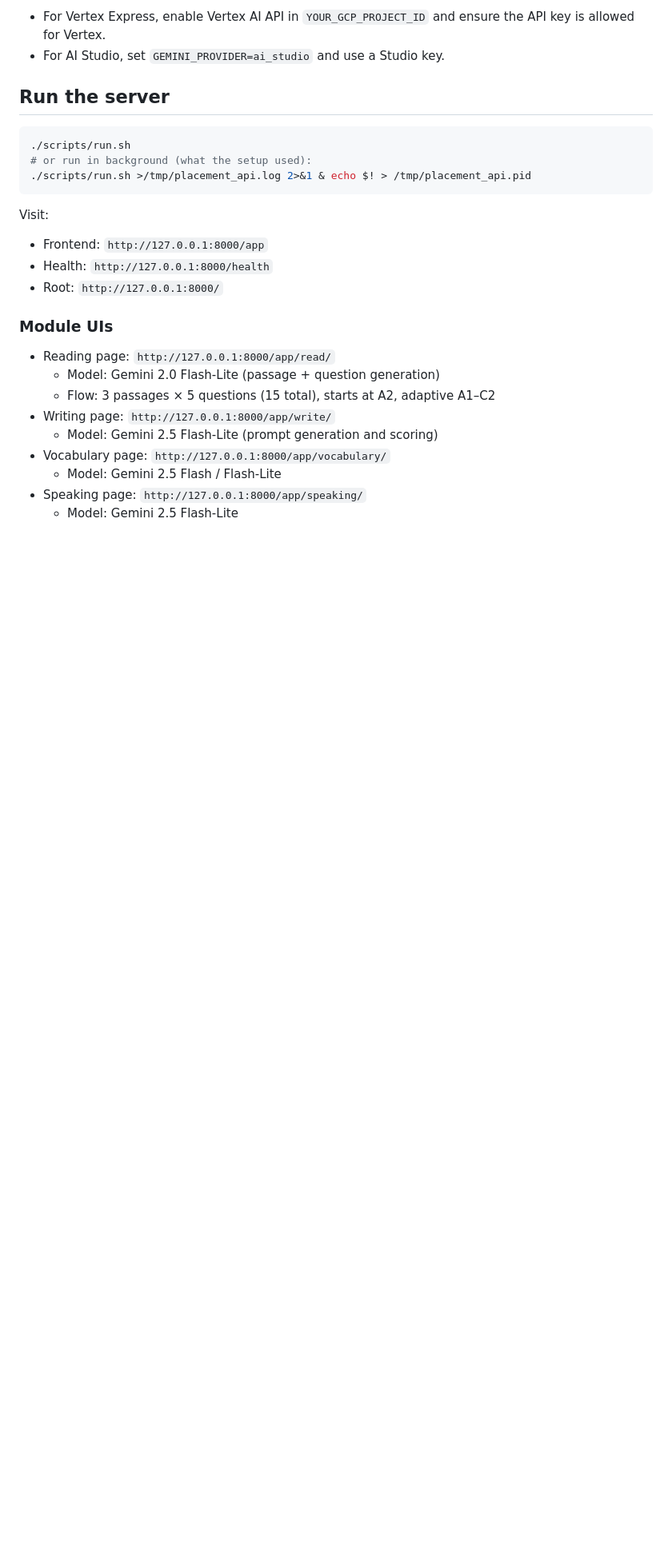
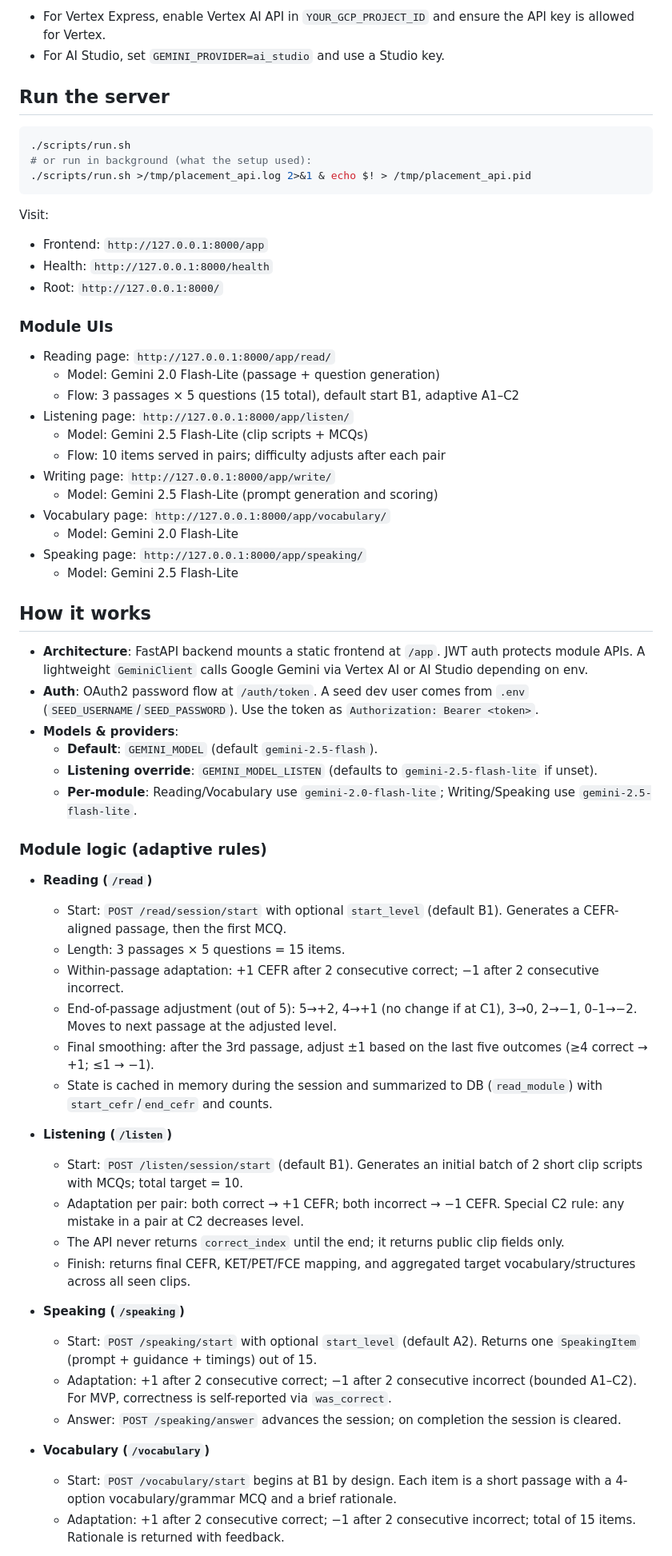
Before and after one commit to cocowutech/MIT-MAS665-AssignmentsHW-2, a Markdown page: README.md, the part around one of its changes. Shown at 80% size. Rendered like a GitHub page; blank space fills up the shorter version.

```diff
--- a/README.md
+++ b/README.md
@@ -58,10 +58,47 @@ Visit:
 ### Module UIs
 - Reading page: `http://127.0.0.1:8000/app/read/`
   - Model: Gemini 2.0 Flash-Lite (passage + question generation)
-  - Flow: 3 passages × 5 questions (15 total), starts at A2, adaptive A1–C2
+  - Flow: 3 passages × 5 questions (15 total), default start B1, adaptive A1–C2
+- Listening page: `http://127.0.0.1:8000/app/listen/`
+  - Model: Gemini 2.5 Flash-Lite (clip scripts + MCQs)
+  - Flow: 10 items served in pairs; difficulty adjusts after each pair
 - Writing page: `http://127.0.0.1:8000/app/write/`
   - Model: Gemini 2.5 Flash-Lite (prompt generation and scoring)
 - Vocabulary page: `http://127.0.0.1:8000/app/vocabulary/`
-  - Model: Gemini 2.5 Flash / Flash-Lite
+  - Model: Gemini 2.0 Flash-Lite
 - Speaking page: `http://127.0.0.1:8000/app/speaking/`
   - Model: Gemini 2.5 Flash-Lite
+## How it works
+
+- **Architecture**: FastAPI backend mounts a static frontend at `/app`. JWT auth protects module APIs. A lightweight `GeminiClient` calls Google Gemini via Vertex AI or AI Studio depending on env.
+- **Auth**: OAuth2 password flow at `/auth/token`. A seed dev user comes from `.env` (`SEED_USERNAME`/`SEED_PASSWORD`). Use the token as `Authorization: Bearer <token>`.
+- **Models & providers**:
+  - **Default**: `GEMINI_MODEL` (default `gemini-2.5-flash`).
+  - **Listening override**: `GEMINI_MODEL_LISTEN` (defaults to `gemini-2.5-flash-lite` if unset).
+  - **Per-module**: Reading/Vocabulary use `gemini-2.0-flash-lite`; Writing/Speaking use `gemini-2.5-flash-lite`.
+
+### Module logic (adaptive rules)
+
+- **Reading (`/read`)**
+  - Start: `POST /read/session/start` with optional `start_level` (default B1). Generates a CEFR-aligned passage, then the first MCQ.
+  - Length: 3 passages × 5 questions = 15 items.
+  - Within-passage adaptation: +1 CEFR after 2 consecutive correct; −1 after 2 consecutive incorrect.
+  - End-of-passage adjustment (out of 5): 5→+2, 4→+1 (no change if at C1), 3→0, 2→−1, 0–1→−2. Moves to next passage at the adjusted level.
+  - Final smoothing: after the 3rd passage, adjust ±1 based on the last five outcomes (≥4 correct → +1; ≤1 → −1).
+  - State is cached in memory during the session and summarized to DB (`read_module`) with `start_cefr`/`end_cefr` and counts.
+
+- **Listening (`/listen`)**
+  - Start: `POST /listen/session/start` (default B1). Generates an initial batch of 2 short clip scripts with MCQs; total target = 10.
+  - Adaptation per pair: both correct → +1 CEFR; both incorrect → −1 CEFR. Special C2 rule: any mistake in a pair at C2 decreases level.
+  - The API never returns `correct_index` until the end; it returns public clip fields only.
+  - Finish: returns final CEFR, KET/PET/FCE mapping, and aggregated target vocabulary/structures across all seen clips.
+
+- **Speaking (`/speaking`)**
+  - Start: `POST /speaking/start` with optional `start_level` (default A2). Returns one `SpeakingItem` (prompt + guidance + timings) out of 15.
+  - Adaptation: +1 after 2 consecutive correct; −1 after 2 consecutive incorrect (bounded A1–C2). For MVP, correctness is self-reported via `was_correct`.
+  - Answer: `POST /speaking/answer` advances the session; on completion the session is cleared.
+
+- **Vocabulary (`/vocabulary`)**
+  - Start: `POST /vocabulary/start` begins at B1 by design. Each item is a short passage with a 4-option vocabulary/grammar MCQ and a brief rationale.
+  - Adaptation: +1 after 2 consecutive correct; −1 after 2 consecutive incorrect; total of 15 items. Rationale is returned with feedback.
+
```
Also changed, not shown: other parts of README.md (+12 -0 lines).
